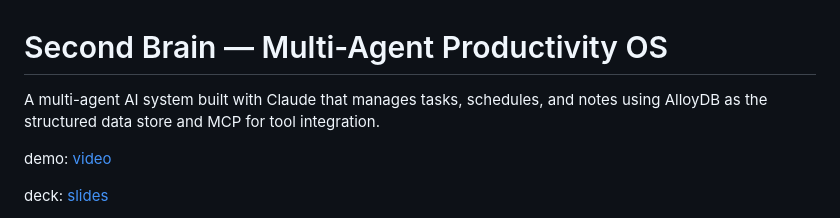
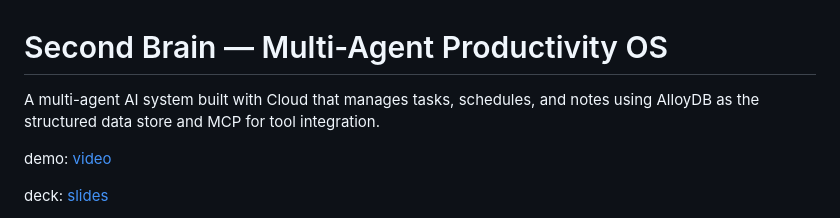
Before and after one commit to mrithu/SecondBrain, a Markdown page: README.md, the part around the change. GitHub-like rendering.

```diff
--- a/README.md
+++ b/README.md
@@ -1,6 +1,6 @@
 # Second Brain — Multi-Agent Productivity OS
 
-A multi-agent AI system built with Claude that manages tasks, schedules, and notes using AlloyDB as the structured data store and MCP for tool integration.
+A multi-agent AI system built with Cloud that manages tasks, schedules, and notes using AlloyDB as the structured data store and MCP for tool integration.
 
 demo: [video](https://drive.google.com/file/d/10Wp3IANVp--_2_0sOgR2alaaCcedDFQw/view?usp=drive_link)
 
```
